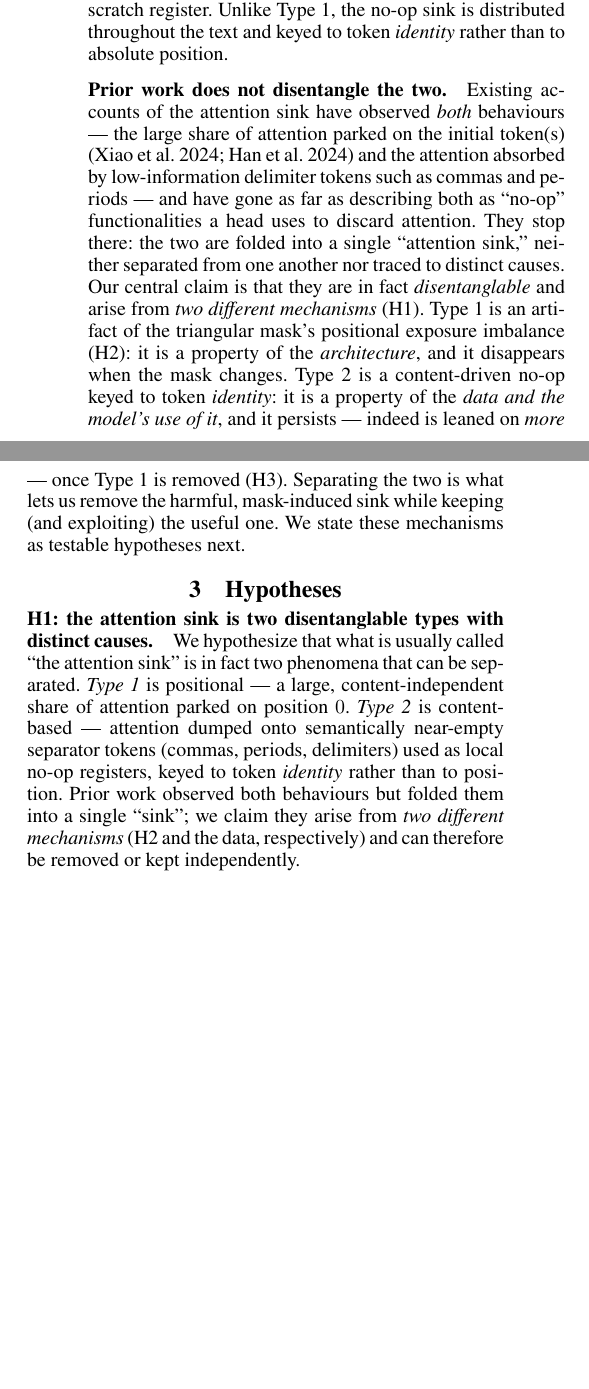
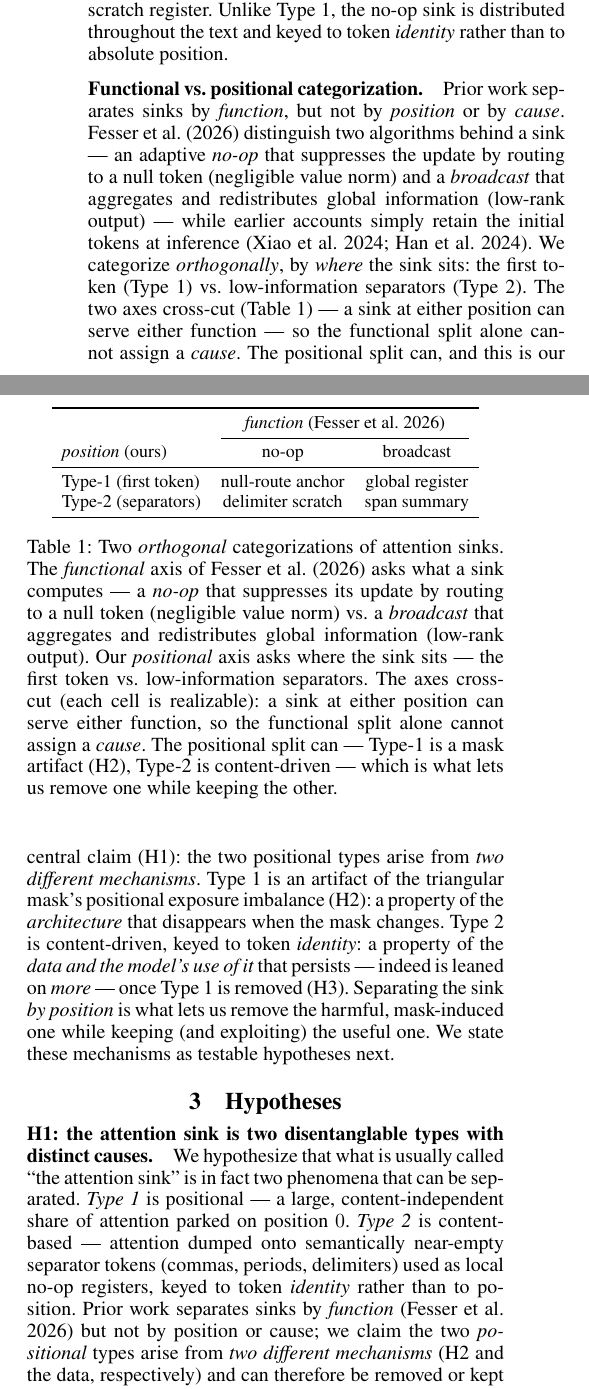
Before and after one commit to zizhao-hu/context-is-the-new-weight, a LaTeX paper (paper/attention-sink/main.tex, which reads paper/attention-sink/tables/categorization.tex): two parts of the columns of page 2 of 7, joined at a grey line, cut so that both start at the same text, the shorter picture padded with empty space. Compiled offline with pdfLaTeX.

Commit message:
paper sec2: add positional-vs-functional categorization table (cross-tab: our position axis [first/separators] x Fesser et al. 2026 function axis [no-op/broadcast]), cite fesser2026unifying, reframe prose -- prior work disentangles functionally, we add the orthogonal positional+causal axis

```diff
--- a/paper/attention-sink/main.tex
+++ b/paper/attention-sink/main.tex
@@ -62,12 +62,14 @@ We distinguish two distinct phenomena that are both commonly called ``attention
 
 \paragraph{Type~2 --- the no-op (low-information) sink.} A second sink falls not on the first position but on semantically near-empty tokens \emph{within} the sequence --- punctuation such as commas and periods, delimiters, and other filler. These tokens carry little predictive information of their own; a head with nothing to retrieve at a given step dumps its attention onto the nearest such token, using it as a local ``no-op'' or scratch register. Unlike Type~1, the no-op sink is distributed throughout the text and keyed to token \emph{identity} rather than to absolute position.
 
-\paragraph{Prior work does not disentangle the two.} Existing accounts of the attention sink have observed \emph{both} behaviours --- the large share of attention parked on the initial token(s) \citep{xiao2024streamingllm,han2024lminfinite} and the attention absorbed by low-information delimiter tokens such as commas and periods --- and have gone as far as describing both as ``no-op'' functionalities a head uses to discard attention. They stop there: the two are folded into a single ``attention sink,'' neither separated from one another nor traced to distinct causes. Our central claim is that they are in fact \emph{disentanglable} and arise from \emph{two different mechanisms} (H1). Type~1 is an artifact of the triangular mask's positional exposure imbalance (H2): it is a property of the \emph{architecture}, and it disappears when the mask changes. Type~2 is a content-driven no-op keyed to token \emph{identity}: it is a property of the \emph{data and the model's use of it}, and it persists --- indeed is leaned on \emph{more} --- once Type~1 is removed (H3). Separating the two is what lets us remove the harmful, mask-induced sink while keeping (and exploiting) the useful one. We state these mechanisms as testable hypotheses next.
+\paragraph{Functional vs.\ positional categorization.} Prior work separates sinks by \emph{function}, but not by \emph{position} or by \emph{cause}. \citet{fesser2026unifying} distinguish two algorithms behind a sink --- an adaptive \emph{no-op} that suppresses the update by routing to a null token (negligible value norm) and a \emph{broadcast} that aggregates and redistributes global information (low-rank output) --- while earlier accounts simply retain the initial tokens at inference \citep{xiao2024streamingllm,han2024lminfinite}. We categorize \emph{orthogonally}, by \emph{where} the sink sits: the first token (Type~1) vs.\ low-information separators (Type~2). The two axes cross-cut (Table~\ref{tab:categorization}) --- a sink at either position can serve either function --- so the functional split alone cannot assign a \emph{cause}. The positional split can, and this is our central claim (H1): the two positional types arise from \emph{two different mechanisms}. Type~1 is an artifact of the triangular mask's positional exposure imbalance (H2): a property of the \emph{architecture} that disappears when the mask changes. Type~2 is content-driven, keyed to token \emph{identity}: a property of the \emph{data and the model's use of it} that persists --- indeed is leaned on \emph{more} --- once Type~1 is removed (H3). Separating the sink \emph{by position} is what lets us remove the harmful, mask-induced one while keeping (and exploiting) the useful one. We state these mechanisms as testable hypotheses next.
+
+\input{tables/categorization.tex}
 
 \section{Hypotheses}
 \label{sec:hyp}
 
-\paragraph{H1: the attention sink is two disentanglable types with distinct causes.} We hypothesize that what is usually called ``the attention sink'' is in fact two phenomena that can be separated. \emph{Type~1} is positional --- a large, content-independent share of attention parked on position~$0$. \emph{Type~2} is content-based --- attention dumped onto semantically near-empty separator tokens (commas, periods, delimiters) used as local no-op registers, keyed to token \emph{identity} rather than to position. Prior work observed both behaviours but folded them into a single ``sink''; we claim they arise from \emph{two different mechanisms} (H2 and the data, respectively) and can therefore be removed or kept independently.
+\paragraph{H1: the attention sink is two disentanglable types with distinct causes.} We hypothesize that what is usually called ``the attention sink'' is in fact two phenomena that can be separated. \emph{Type~1} is positional --- a large, content-independent share of attention parked on position~$0$. \emph{Type~2} is content-based --- attention dumped onto semantically near-empty separator tokens (commas, periods, delimiters) used as local no-op registers, keyed to token \emph{identity} rather than to position. Prior work separates sinks by \emph{function} \citep{fesser2026unifying} but not by position or cause; we claim the two \emph{positional} types arise from \emph{two different mechanisms} (H2 and the data, respectively) and can therefore be removed or kept independently.
 
 \paragraph{H2: the Type~1 sink is caused by the context-length imbalance of the causal mask.} Under a length-$C$ lower-triangular mask a query early in the sequence has almost no tokens to attend, while position~$0$ sits in the receptive field of \emph{every} later query --- the maximal, content-free exposure. We hypothesize that this imbalance --- early queries starved of context, position~$0$ always available --- biases training to recruit the earliest positions as a stable anchor, producing the Type~1 sink. Consistent with this, the measured sink \emph{grows} with context (Fig.~\ref{fig:sink_cmp}): the model sinks \emph{against} the data-side first-token importance ($\propto 1/C$, which \emph{shrinks} with context) --- the signature of an active, mask-induced mechanism rather than a property of the data.
 
--- /dev/null
+++ b/paper/attention-sink/tables/categorization.tex
@@ -0,0 +1,17 @@
+\begin{table}[t]
+\centering
+\footnotesize
+\setlength{\tabcolsep}{5pt}
+\begin{tabular}{lcc}
+\toprule
+ & \multicolumn{2}{c}{\emph{function} \citep{fesser2026unifying}} \\
+\cmidrule(lr){2-3}
+\emph{position} (ours) & no-op & broadcast \\
+\midrule
+Type-1 (first token) & null-route anchor & global register \\
+Type-2 (separators)  & delimiter scratch & span summary \\
+\bottomrule
+\end{tabular}
+\caption{Two \emph{orthogonal} categorizations of attention sinks. The \emph{functional} axis of \citet{fesser2026unifying} asks what a sink computes --- a \emph{no-op} that suppresses its update by routing to a null token (negligible value norm) vs.\ a \emph{broadcast} that aggregates and redistributes global information (low-rank output). Our \emph{positional} axis asks where the sink sits --- the first token vs.\ low-information separators. The axes cross-cut (each cell is realizable): a sink at either position can serve either function, so the functional split alone cannot assign a \emph{cause}. The positional split can --- Type-1 is a mask artifact (H2), Type-2 is content-driven --- which is what lets us remove one while keeping the other.}
+\label{tab:categorization}
+\end{table}
```
Also changed, not shown: paper/attention-sink/references.bib (+7 -0 lines), paper/attention-sink/main.pdf, paper/attention-sink/main.tex (2 more changed lines), 1 other file.
